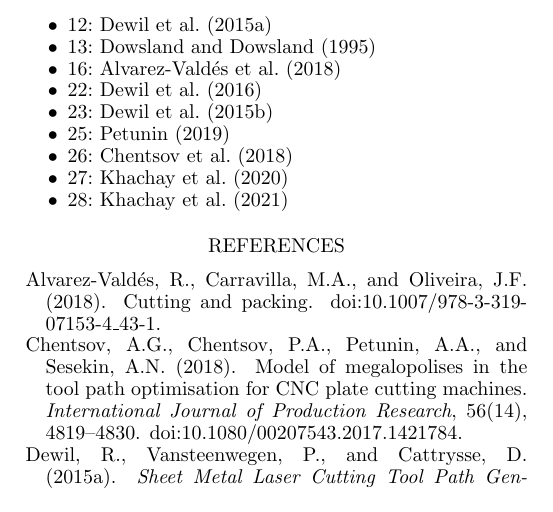
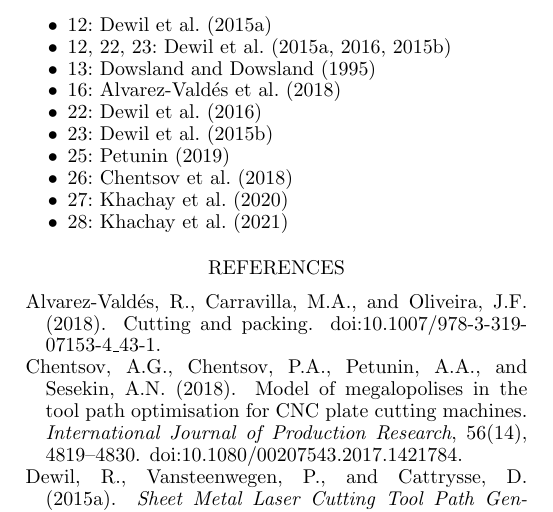
Before and after one commit to ukoloff/these, a LaTeX document (samples/bib/bib.tex): part of the page, cut so that both start at the same text. Compiled offline with pdfLaTeX.

```diff
--- a/samples/bib/bib.tex
+++ b/samples/bib/bib.tex
@@ -6,6 +6,7 @@
 \begin{document}
 \begin{itemize}
   \item 12: \cite{bi:12}
+  \item 12, 22, 23: \cite{bi:12,bi:22,bi:23}
   \item 13: \cite{bi:13}
   \item 16: \cite{bi:16}
   \item 22: \cite{bi:22}
```
Also changed, not shown: 1 other file.
